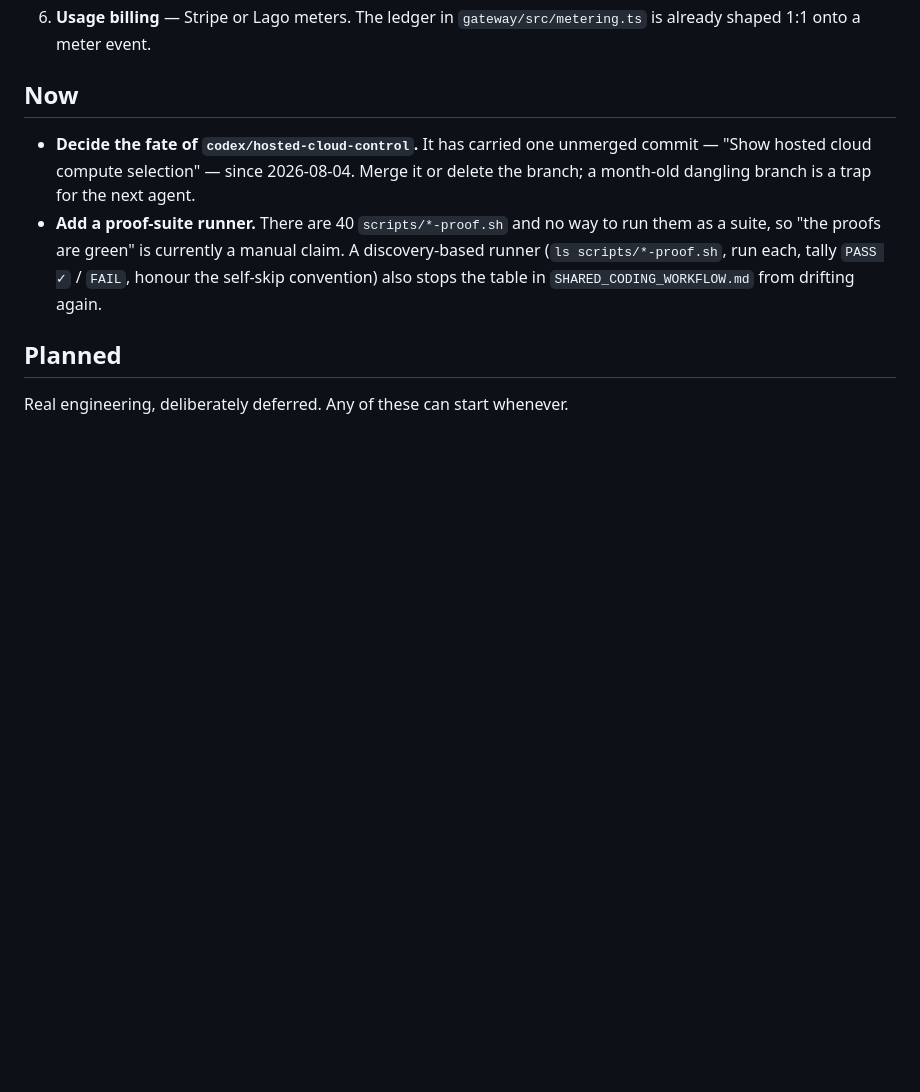
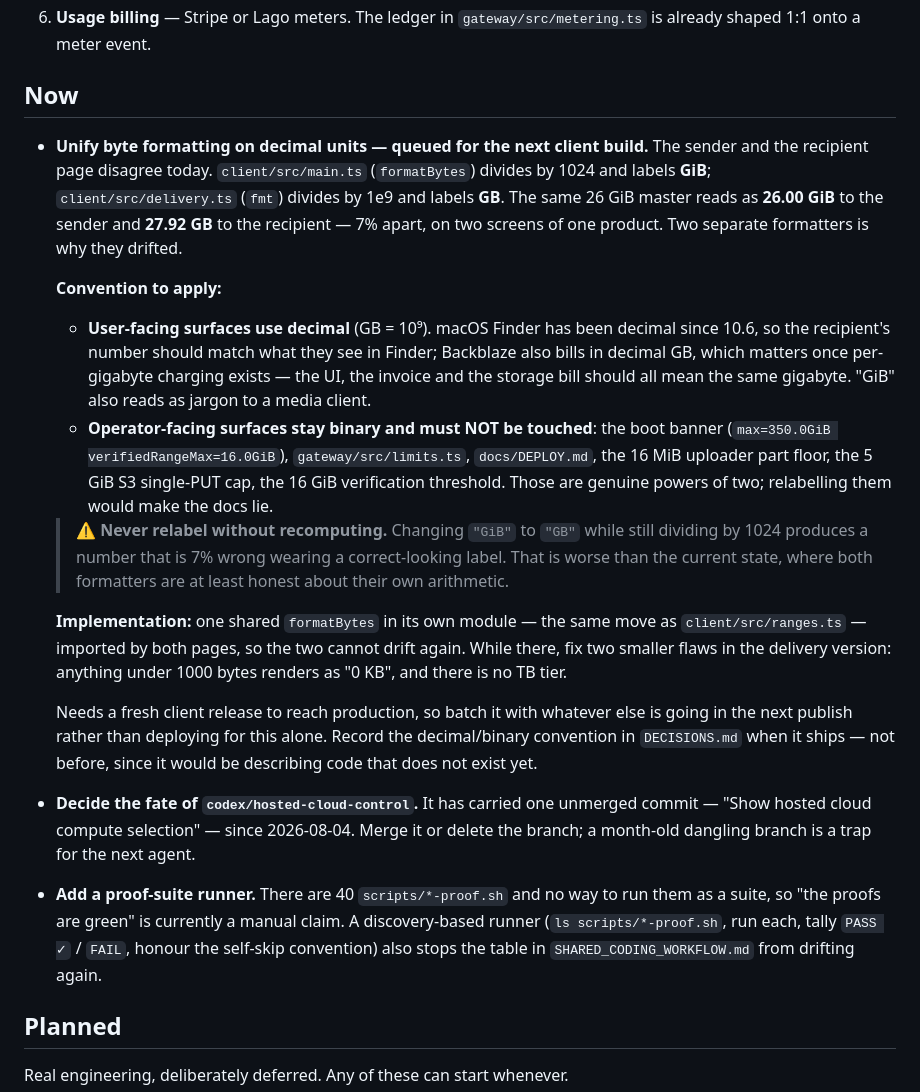
Before and after one commit to russomon/waystation, a Markdown page: NEXT_STEPS.md, the part around the change. Drawn GitHub-style; blank space fills up the shorter version.

Commit message:
Queue decimal byte formatting for the next client build
The sender and recipient pages disagree about how big a file is. main.ts
divides by 1024 and labels GiB; delivery.ts divides by 1e9 and labels GB. The
same 26 GiB master reads as 26.00 GiB to the sender and 27.92 GB to the
recipient — 7% apart, on two screens of one product, which a client will
eventually ask about. Two separate formatters is why they drifted.

Queued rather than fixed, because it needs a client release to reach production
and should batch with whatever else goes in the next publish.

The entry records the convention and, more importantly, its boundary. User-facing
surfaces go decimal: Finder has been decimal since 10.6 so the recipient's number
should match what they see, and Backblaze bills in decimal GB, which matters once
per-gigabyte charging exists. Operator-facing surfaces stay binary and must not
be touched — the boot banner, limits.ts, DEPLOY.md, the 16 MiB part floor, the
5 GiB single-PUT cap — because those are genuine powers of two and relabelling
them would make the docs lie.

It also carries the warning that matters most: never relabel without
recomputing. "GiB" to "GB" while still dividing by 1024 is a number 7% wrong
wearing a correct-looking label, which is worse than today, where both
formatters are at least honest about their own arithmetic.

Implementation is one shared formatter in its own module, so the two pages
cannot drift again.

Co-Authored-By: Claude Opus 5 <noreply@anthropic.com>

```diff
--- a/NEXT_STEPS.md
+++ b/NEXT_STEPS.md
@@ -41,6 +41,40 @@ it, because several obvious-looking shortcuts are already ruled out there.
    `gateway/src/metering.ts` is already shaped 1:1 onto a meter event.
 
 ## Now
+
+- **Unify byte formatting on decimal units — queued for the next client build.**
+  The sender and the recipient page disagree today. `client/src/main.ts`
+  (`formatBytes`) divides by 1024 and labels **GiB**; `client/src/delivery.ts`
+  (`fmt`) divides by 1e9 and labels **GB**. The same 26 GiB master reads as
+  **26.00 GiB** to the sender and **27.92 GB** to the recipient — 7% apart, on
+  two screens of one product. Two separate formatters is why they drifted.
+
+  **Convention to apply:**
+  - **User-facing surfaces use decimal** (GB = 10⁹). macOS Finder has been
+    decimal since 10.6, so the recipient's number should match what they see in
+    Finder; Backblaze also bills in decimal GB, which matters once per-gigabyte
+    charging exists — the UI, the invoice and the storage bill should all mean
+    the same gigabyte. "GiB" also reads as jargon to a media client.
+  - **Operator-facing surfaces stay binary and must NOT be touched**: the boot
+    banner (`max=350.0GiB verifiedRangeMax=16.0GiB`), `gateway/src/limits.ts`,
+    `docs/DEPLOY.md`, the 16 MiB uploader part floor, the 5 GiB S3 single-PUT
+    cap, the 16 GiB verification threshold. Those are genuine powers of two;
+    relabelling them would make the docs lie.
+
+  > ⚠ **Never relabel without recomputing.** Changing `"GiB"` to `"GB"` while
+  > still dividing by 1024 produces a number that is 7% wrong wearing a
+  > correct-looking label. That is worse than the current state, where both
+  > formatters are at least honest about their own arithmetic.
+
+  **Implementation:** one shared `formatBytes` in its own module — the same move
+  as `client/src/ranges.ts` — imported by both pages, so the two cannot drift
+  again. While there, fix two smaller flaws in the delivery version: anything
+  under 1000 bytes renders as "0 KB", and there is no TB tier.
+
+  Needs a fresh client release to reach production, so batch it with whatever
+  else is going in the next publish rather than deploying for this alone. Record
+  the decimal/binary convention in `DECISIONS.md` when it ships — not before,
+  since it would be describing code that does not exist yet.
 
 - **Decide the fate of `codex/hosted-cloud-control`.** It has carried one
   unmerged commit — "Show hosted cloud compute selection" — since 2026-08-04.
```
